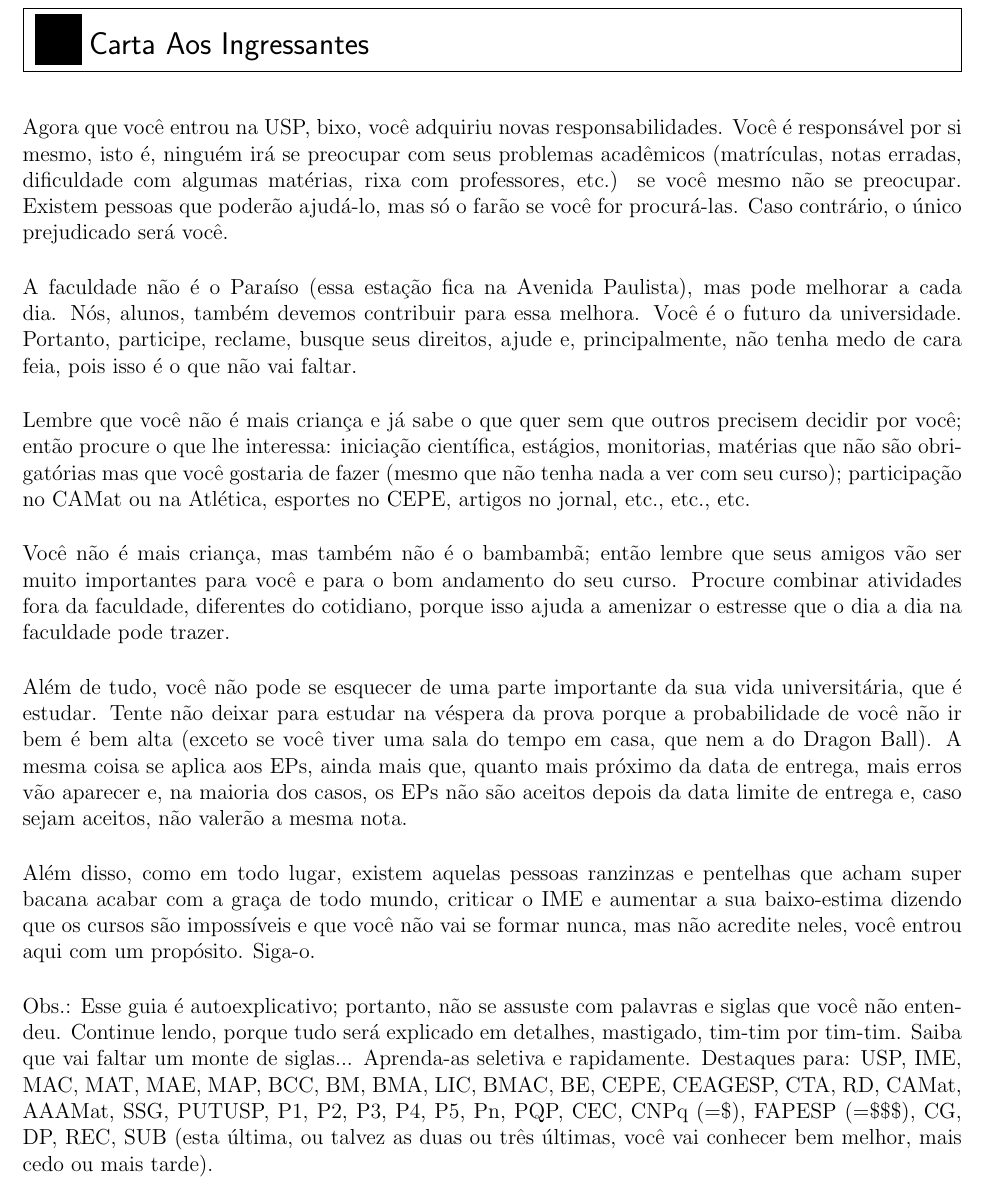
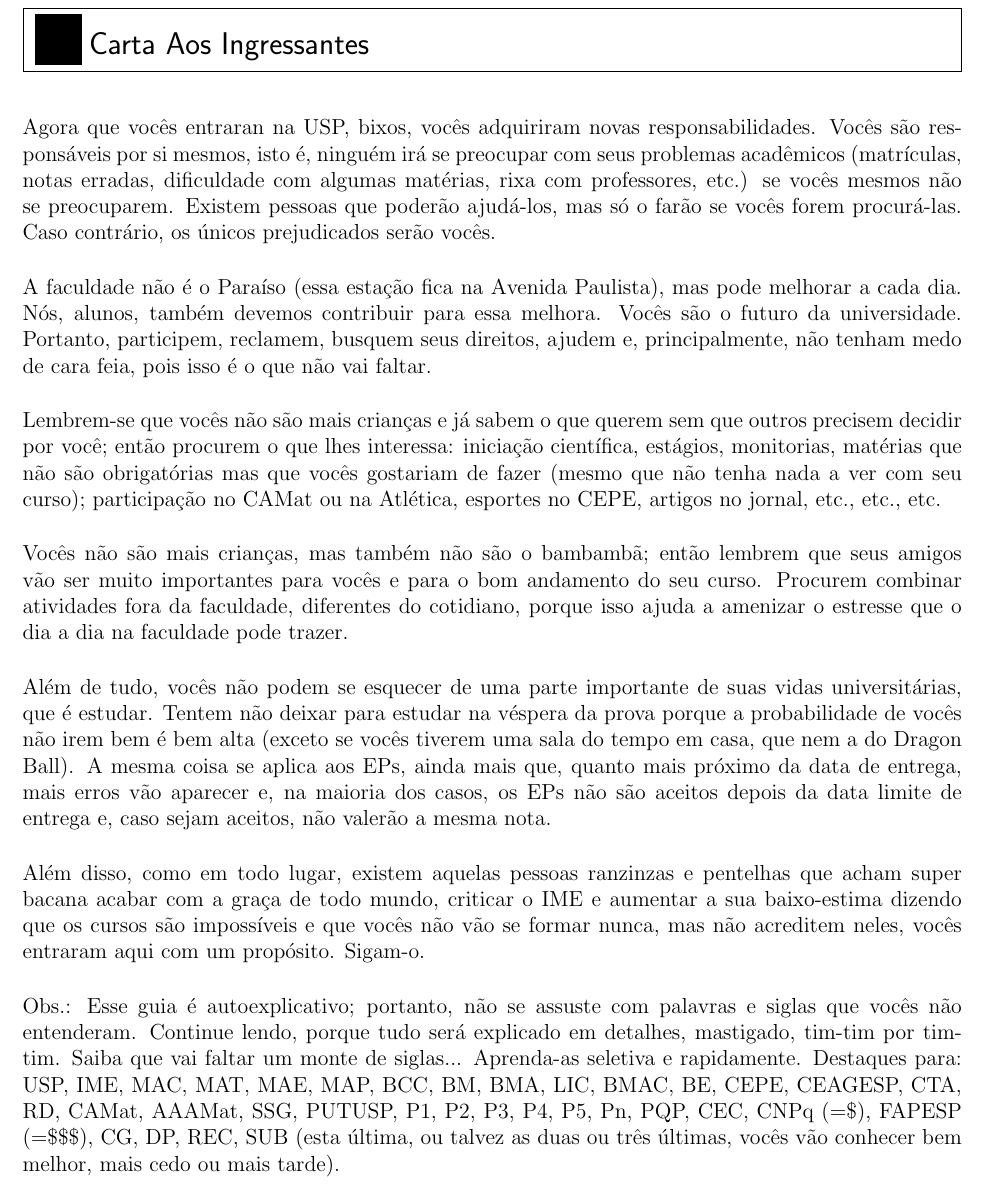
Before and after one commit to Kazuo256/guiadobixo, a LaTeX document (src/GuiaDoBixo.tex, which reads src/carta_aos_ingressantes.tex): part of page 8 of 69, cut so that both start at the same text. Compiled offline with pdfLaTeX.

Commit message:
carta aos ingressantes arrumada. Provavelmente precisa de revisão

```diff
--- a/src/carta_aos_ingressantes.tex
+++ b/src/carta_aos_ingressantes.tex
@@ -1,48 +1,52 @@
 \begin{secao}{Carta Aos Ingressantes}
 
-Agora que você entrou na USP, bixo, você adquiriu novas responsabilidades.
-Você é responsável por si mesmo, isto é, ninguém irá se preocupar com seus
-problemas acadêmicos (matrículas, notas erradas, dificuldade com algumas
-matérias, rixa com professores, etc.) se você mesmo não se preocupar. Existem
-pessoas que poderão ajudá-lo, mas só o farão se você for procurá-las. Caso
-contrário, o único prejudicado será você.
+Agora que vocês entraran na USP, bixos, vocês adquiriram novas
+responsabilidades.  Vocês são responsáveis por si mesmos, isto é, ninguém irá se
+preocupar com seus problemas acadêmicos (matrículas, notas erradas, dificuldade
+com algumas matérias, rixa com professores, etc.) se vocês mesmos não se
+preocuparem. Existem pessoas que poderão ajudá-los, mas só o farão se vocês
+forem procurá-las. Caso contrário, os únicos prejudicados serão vocês.
 
 A faculdade não é o Paraíso (essa estação fica na Avenida Paulista), mas pode
 melhorar a cada dia. Nós, alunos, também devemos contribuir para essa melhora.
-Você é o futuro da universidade. Portanto, participe, reclame, busque seus
-direitos, ajude e, principalmente, não tenha medo de cara feia, pois isso é o
+Vocês são o futuro da universidade. Portanto, participem, reclamem, busquem seus
+direitos, ajudem e, principalmente, não tenham medo de cara feia, pois isso é o
 que não vai faltar.
 
-Lembre que você não é mais criança e já sabe o que quer sem que outros precisem decidir por você; então procure o que lhe interessa: iniciação científica,
-estágios, monitorias, matérias que não são obrigatórias mas que você gostaria
-de fazer (mesmo que não tenha nada a ver com seu curso); participação no
-CAMat ou na Atlética, esportes no CEPE, artigos no jornal, etc., etc., etc.
+Lembrem-se que vocês não são mais crianças e já sabem o que querem sem que
+outros precisem decidir por você; então procurem o que lhes interessa: iniciação
+científica, estágios, monitorias, matérias que não são obrigatórias mas que
+vocês gostariam de fazer (mesmo que não tenha nada a ver com seu curso);
+participação no CAMat ou na Atlética, esportes no CEPE, artigos no jornal, etc.,
+etc., etc.
 
-Você não é mais criança, mas também não é o bambambã; então lembre que
-seus amigos vão ser muito importantes para você e para o bom andamento do seu
-curso. Procure combinar atividades fora da faculdade, diferentes do cotidiano,
-porque isso ajuda a amenizar o estresse que o dia a dia na faculdade pode trazer.
+Vocês não são mais crianças, mas também não são o bambambã; então lembrem que
+seus amigos vão ser muito importantes para vocês e para o bom andamento do seu
+curso. Procurem combinar atividades fora da faculdade, diferentes do cotidiano,
+porque isso ajuda a amenizar o estresse que o dia a dia na faculdade pode
+trazer.
 
-Além de tudo, você não pode se esquecer de uma parte importante da sua vida
-universitária, que é estudar. Tente não deixar para estudar na véspera da prova
-porque a probabilidade de você não ir bem é bem alta (exceto se você tiver
-uma sala do tempo em casa, que nem a do Dragon Ball). A mesma coisa se aplica aos EPs,
-ainda mais que, quanto mais próximo da data de entrega, mais erros vão aparecer
-e, na maioria dos casos, os EPs não são aceitos depois da data limite de entrega
-e, caso sejam aceitos, não valerão a mesma nota.
+Além de tudo, vocês não podem se esquecer de uma parte importante de suas vidas
+universitárias, que é estudar. Tentem não deixar para estudar na véspera da
+prova porque a probabilidade de vocês não irem bem é bem alta (exceto se vocês
+tiverem uma sala do tempo em casa, que nem a do Dragon Ball). A mesma coisa se
+aplica aos EPs, ainda mais que, quanto mais próximo da data de entrega, mais
+erros vão aparecer e, na maioria dos casos, os EPs não são aceitos depois da
+data limite de entrega e, caso sejam aceitos, não valerão a mesma nota.
 
 Além disso, como em todo lugar, existem aquelas pessoas ranzinzas e pentelhas
-que acham super bacana acabar com a graça de todo mundo, criticar o IME e aumentar
-a sua baixo-estima dizendo que os cursos são impossíveis e que
-você não vai se formar nunca, mas não acredite neles, você entrou aqui com um
-propósito. Siga-o.
+que acham super bacana acabar com a graça de todo mundo, criticar o IME e
+aumentar a sua baixo-estima dizendo que os cursos são impossíveis e que vocês
+não vão se formar nunca, mas não acreditem neles, vocês entraram aqui com um
+propósito. Sigam-o.
 
-Obs.: Esse guia é autoexplicativo; portanto, não se assuste com palavras e siglas
-que você não entendeu. Continue lendo, porque tudo será explicado em detalhes,
-mastigado, tim-tim por tim-tim. Saiba que vai faltar um monte de siglas...
-Aprenda-as seletiva e rapidamente. Destaques para: USP, IME, MAC, MAT, MAE, MAP,
-BCC, BM, BMA, LIC, BMAC, BE, CEPE, CEAGESP, CTA, RD, CAMat, AAAMat, SSG, PUTUSP,
-P1, P2, P3, P4, P5, Pn, PQP, CEC, CNPq (=\$), FAPESP (=\$\$\$), CG, DP, REC, SUB
-(esta última, ou talvez as duas ou três últimas, você vai conhecer bem melhor, mais cedo ou mais tarde).
+Obs.: Esse guia é autoexplicativo; portanto, não se assuste com palavras e
+siglas que vocês não entenderam. Continue lendo, porque tudo será explicado em
+detalhes, mastigado, tim-tim por tim-tim. Saiba que vai faltar um monte de
+siglas...  Aprenda-as seletiva e rapidamente. Destaques para: USP, IME, MAC,
+MAT, MAE, MAP, BCC, BM, BMA, LIC, BMAC, BE, CEPE, CEAGESP, CTA, RD, CAMat,
+AAAMat, SSG, PUTUSP, P1, P2, P3, P4, P5, Pn, PQP, CEC, CNPq (=\$), FAPESP
+(=\$\$\$), CG, DP, REC, SUB (esta última, ou talvez as duas ou três últimas,
+vocês vão conhecer bem melhor, mais cedo ou mais tarde).
 
 \end{secao}
```
